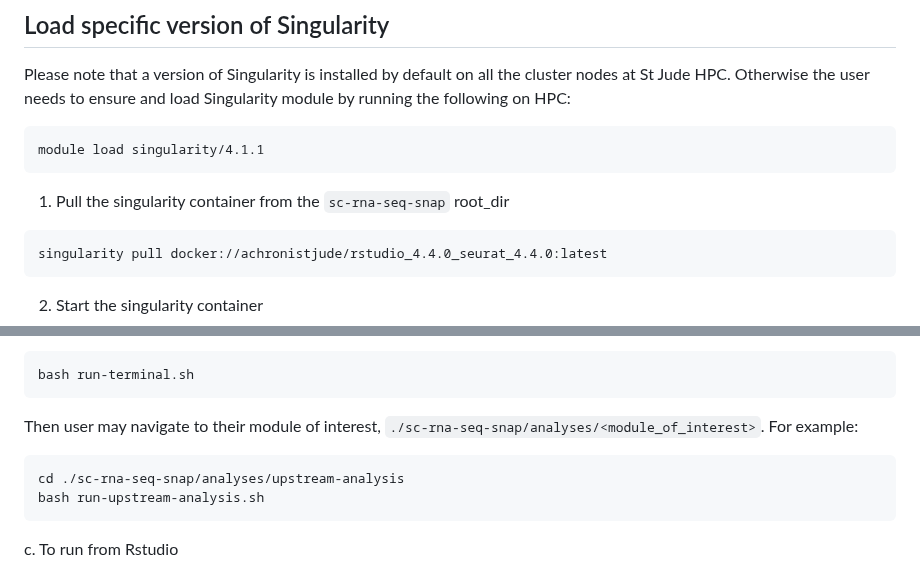
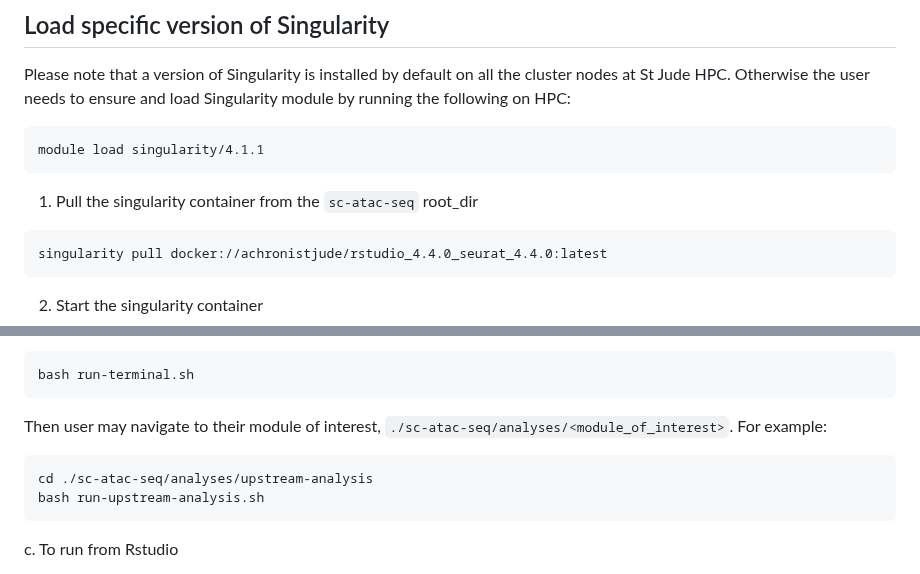
Before and after one commit to stjude-dnb-binfcore/sc-epigenie, a Markdown page: run-container/README.md, 2 parts joined by grey strips. Rendered like a GitHub page.

Commit message:
Update name of repo in readme

````diff
--- a/run-container/README.md
+++ b/run-container/README.md
@@ -21,7 +21,7 @@ module load singularity/4.1.1
 ```
 
 
-1. Pull the singularity container from the `sc-rna-seq-snap` root_dir
+1. Pull the singularity container from the `sc-atac-seq` root_dir
 ```
 singularity pull docker://achronistjude/rstudio_4.4.0_seurat_4.4.0:latest
 ```
@@ -42,9 +42,9 @@ User can run analysis module while on interactive node after executing the conta
 bash run-terminal.sh
 ```
 
-Then user may navigate to their module of interest, `./sc-rna-seq-snap/analyses/<module_of_interest>`. For example:
+Then user may navigate to their module of interest, `./sc-atac-seq/analyses/<module_of_interest>`. For example:
 ```
-cd ./sc-rna-seq-snap/analyses/upstream-analysis
+cd ./sc-atac-seq/analyses/upstream-analysis
 bash run-upstream-analysis.sh
 ```
 
````
Also changed, not shown: other parts of run-container/README.md (+2 -2 lines).
